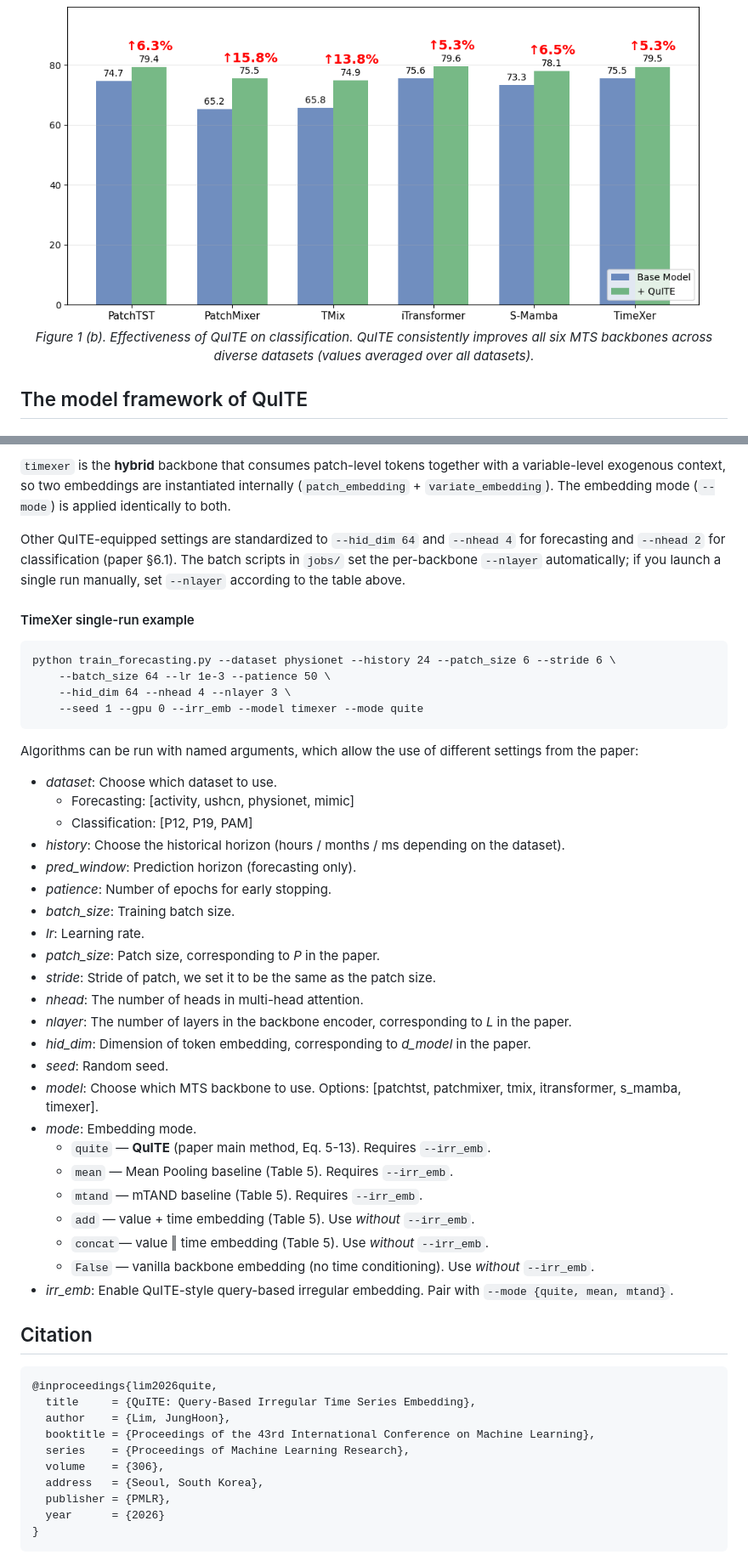
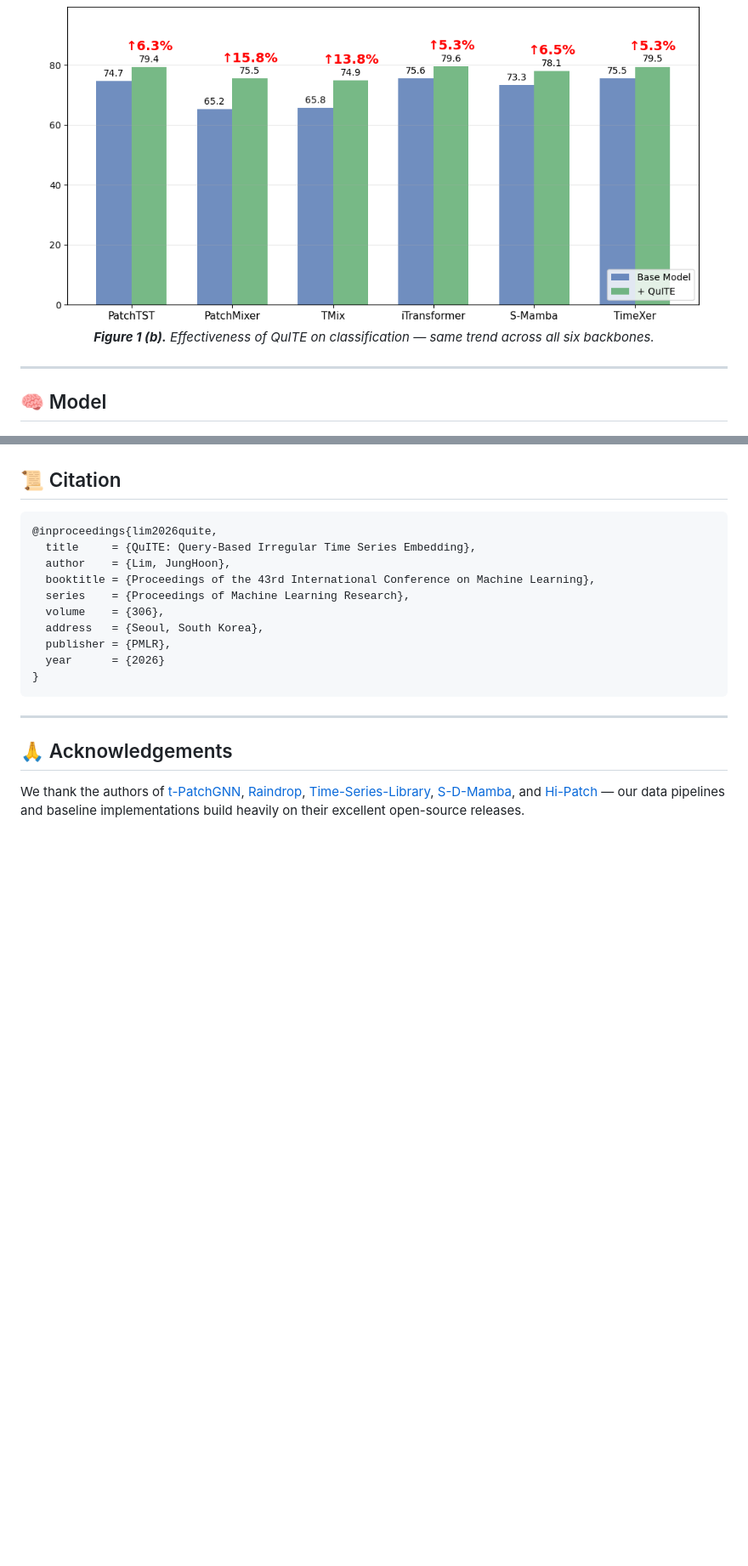
Before and after one commit to Meaningfull9502/QuITE, a Markdown page: README.md, 2 parts joined by grey strips. Shown at 85% size. Drawn GitHub-style; blank space fills up the shorter version.

````diff
--- a/README.md
+++ b/README.md
@@ -25,10 +48,12 @@ We also introduce **QuITE++**, a hierarchical extension that stacks query-based
 <p align="center">
   <img src="figs/classification.png" width="780"/>
   <br/>
-  <em>Figure 1 (b). Effectiveness of QuITE on classification. QuITE consistently improves all six MTS backbones across diverse datasets (values averaged over all datasets).</em>
+  <em><b>Figure 1 (b).</b> Effectiveness of QuITE on classification — same trend across all six backbones.</em>
 </p>
 
-## The model framework of QuITE
+---
+
+## 🧠 Model
 
 <p align="center">
   <img src="figs/QuITE.png" width="900"/>
@@ -192,49 +306,4 @@ bash jobs/run_classification.sh
-`timexer` is the **hybrid** backbone that consumes patch-level tokens
-together with a variable-level exogenous context, so two embeddings are
-instantiated internally (`patch_embedding` + `variate_embedding`). The
-embedding mode (`--mode`) is applied identically to both.
-
-Other QuITE-equipped settings are standardized to `--hid_dim 64` and `--nhead 4`
-for forecasting and `--nhead 2` for classification (paper §6.1). The batch
-scripts in `jobs/` set the per-backbone `--nlayer` automatically; if you launch
-a single run manually, set `--nlayer` according to the table above.
-
-#### TimeXer single-run example
-
-```
-python train_forecasting.py --dataset physionet --history 24 --patch_size 6 --stride 6 \
-    --batch_size 64 --lr 1e-3 --patience 50 \
-    --hid_dim 64 --nhead 4 --nlayer 3 \
-    --seed 1 --gpu 0 --irr_emb --model timexer --mode quite
-```
-
-Algorithms can be run with named arguments, which allow the use of different settings from the paper:
-
-- *dataset*: Choose which dataset to use.
-  - Forecasting: [activity, ushcn, physionet, mimic]
-  - Classification: [P12, P19, PAM]
-- *history*: Choose the historical horizon (hours / months / ms depending on the dataset).
-- *pred_window*: Prediction horizon (forecasting only).
-- *patience*: Number of epochs for early stopping.
-- *batch_size*: Training batch size.
-- *lr*: Learning rate.
-- *patch_size*: Patch size, corresponding to *P* in the paper.
-- *stride*: Stride of patch, we set it to be the same as the patch size.
-- *nhead*: The number of heads in multi-head attention.
-- *nlayer*: The number of layers in the backbone encoder, corresponding to *L* in the paper.
-- *hid_dim*: Dimension of token embedding, corresponding to *d_model* in the paper.
-- *seed*: Random seed.
-- *model*: Choose which MTS backbone to use. Options: [patchtst, patchmixer, tmix, itransformer, s_mamba, timexer].
-- *mode*: Embedding mode.
-  - `quite` — **QuITE** (paper main method, Eq. 5-13). Requires `--irr_emb`.
-  - `mean`  — Mean Pooling baseline (Table 5). Requires `--irr_emb`.
-  - `mtand` — mTAND baseline (Table 5). Requires `--irr_emb`.
-  - `add`   — value + time embedding (Table 5). Use *without* `--irr_emb`.
-  - `concat`— value ‖ time embedding (Table 5). Use *without* `--irr_emb`.
-  - `False` — vanilla backbone embedding (no time conditioning). Use *without* `--irr_emb`.
-- *irr_emb*: Enable QuITE-style query-based irregular embedding. Pair with `--mode {quite, mean, mtand}`.
-
-## Citation
+## 📜 Citation
 
 ```bibtex
 @inproceedings{lim2026quite,
@@ -248,3 +317,9 @@ Algorithms can be run with named arguments, which allow the use of different set
   year      = {2026}
 }
 ```
+
+---
+
+## 🙏 Acknowledgements
+
+We thank the authors of [t-PatchGNN](https://github.com/usail-hkust/t-PatchGNN), [Raindrop](https://github.com/mims-harvard/Raindrop), [Time-Series-Library](https://github.com/thuml/Time-Series-Library), [S-D-Mamba](https://github.com/wzhwzhwzh0921/S-D-Mamba), and [Hi-Patch](https://github.com/qianlima-lab/Hi-Patch) — our data pipelines and baseline implementations build heavily on their excellent open-source releases.
````
Also changed, not shown: other parts of README.md (+249 -137 lines).
